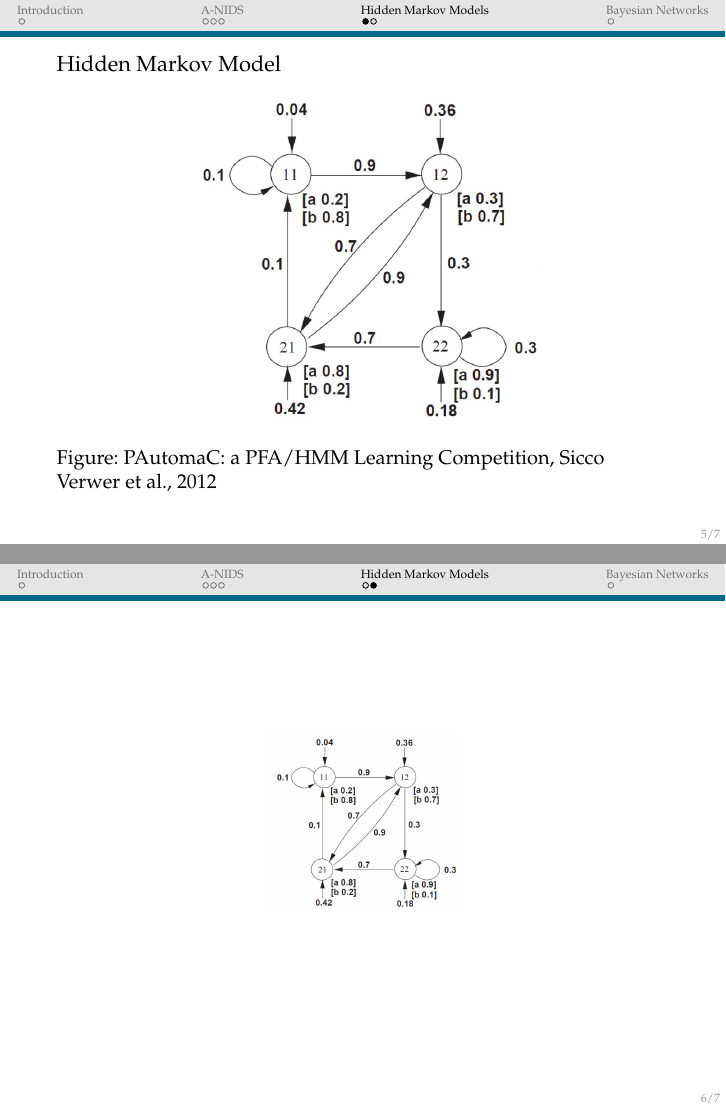
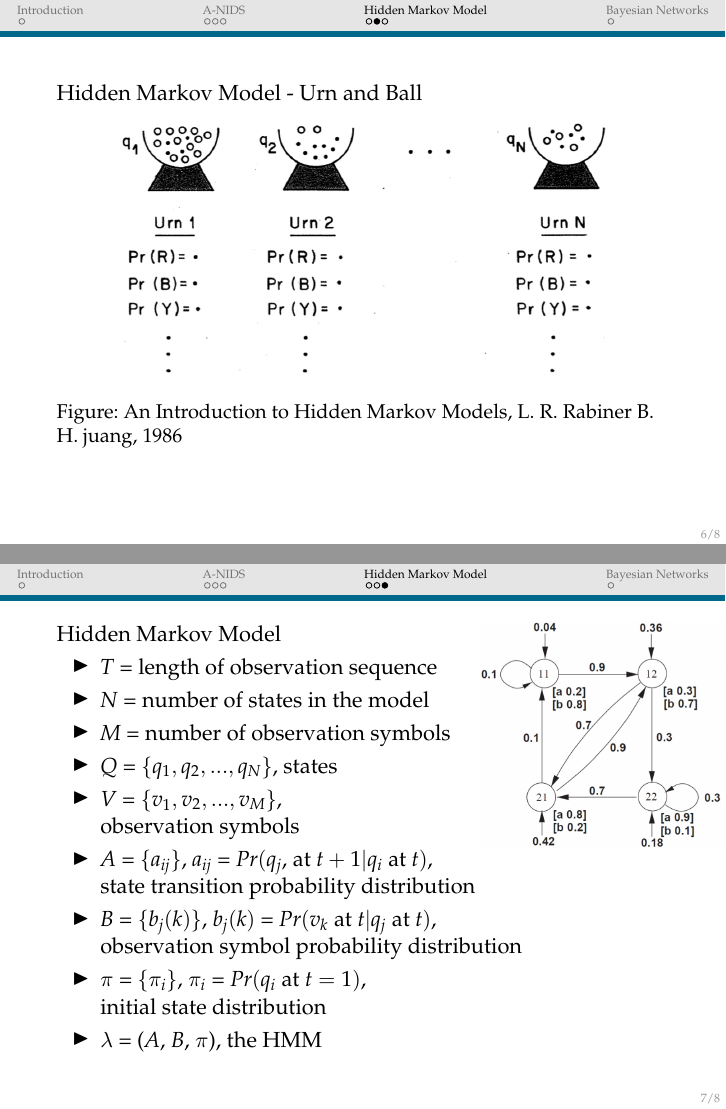
Before and after one commit to cyborbob/aDS, LaTeX slides (presentation/presentation.tex, which reads presentation/content/hmms.tex): pages 5 and 6 of 7 before the commit and pages 6 and 7 of 8 after it, joined at a grey line. Compiled offline with pdfLaTeX.

Commit message:
hmm definition, urn billede

```diff
--- a/presentation/content/hmms.tex
+++ b/presentation/content/hmms.tex
@@ -1,7 +1,6 @@
-\section{Hidden Markov Models}
+\section{Hidden Markov Model}
 
-\begin{frame}
-Hidden Markov Model
+\begin{frame}Hidden Markov Model
 \begin{figure}
 \centering
 	\includegraphics[scale=0.28]{./content/hmm}
@@ -10,8 +9,34 @@ Hidden Markov Model
 \end{frame}
 
 
-\begin{frame}
+\begin{frame}Hidden Markov Model - Urn and Ball
 \begin{figure}
-	\includegraphics[scale=0.15]{./content/hmm}
+\centering
+	\includegraphics[scale=0.28]{./content/urn}
+	\caption{An Introduction to Hidden Markov Models, L. R. Rabiner B. H. juang, 1986}
 \end{figure}
 \end{frame}
+
+
+\begin{frame}Hidden Markov Model
+	\begin{itemize}
+		\item $T$ = length of observation sequence
+		\item $N$ = number of states in the model
+		\item $M$ = number of observation symbols
+		\item $Q$ = \{$q_1, q_2,...,q_N$\}, states
+		\item $V$ = \{$v_1, v_2,...,v_M$\}, \\
+		observation symbols
+		\item $A$ = \{$a_{ij}$\}, $a_{ij}$ = $Pr(q_j$, at $t + 1 | q_i$ at $t)$, \\
+		state transition probability distribution
+		\item $B$ = \{$b_j(k)$\}, $b_j(k)$ = $Pr(v_k$ at $t  | q_j$ at $t)$, \\
+		observation symbol probability distribution
+		\item $\pi$ = \{$\pi_i$\}, $\pi_i$ = $Pr(q_i$ at $t = 1)$, \\
+		initial state distribution
+		\item $\lambda$ = ($A$, $B$, $\pi$), the HMM
+	\end{itemize}
+
+	\begin{tikzpicture}[remember picture,overlay]
+      \node [xshift=-2.2cm,yshift=-3cm] at (current page.north east)
+    {\includegraphics[scale=0.2]{./content/hmm}};
+	\end{tikzpicture}
+\end{frame}
```
Also changed, not shown: presentation/content/IDS.tex (+11 -13 lines), presentation/content/hmm.png, presentation/content/urn.png (added), presentation/presentation.pdf (added).
